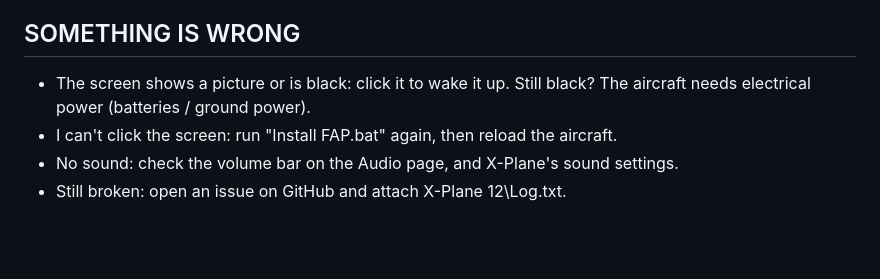
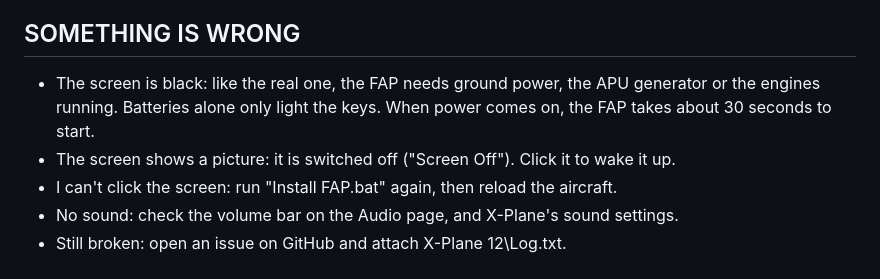
Before and after one commit to pierr3/toliss-fap, a Markdown page: docs/USER_GUIDE.md, the part around the change. GitHub-like rendering; blank space fills up the shorter version.

```diff
--- a/docs/USER_GUIDE.md
+++ b/docs/USER_GUIDE.md
@@ -90,8 +90,10 @@ Everything is put back the way it was.
 
 SOMETHING IS WRONG
 ------------------
-- The screen shows a picture or is black: click it to wake it up.
-  Still black? The aircraft needs electrical power (batteries / ground power).
+- The screen is black: like the real one, the FAP needs ground power, the APU
+  generator or the engines running. Batteries alone only light the keys.
+  When power comes on, the FAP takes about 30 seconds to start.
+- The screen shows a picture: it is switched off ("Screen Off"). Click it to wake it up.
 - I can't click the screen: run "Install FAP.bat" again, then reload the aircraft.
 - No sound: check the volume bar on the Audio page, and X-Plane's sound settings.
 - Still broken: open an issue on GitHub and attach X-Plane 12\Log.txt.
```
Also changed, not shown: README.md (+2 -1 lines), docs/DEVELOPMENT.md (+6 -1 lines), obj/fap_hw.png, obj/fap_hw_LIT.png, 5 other files.
